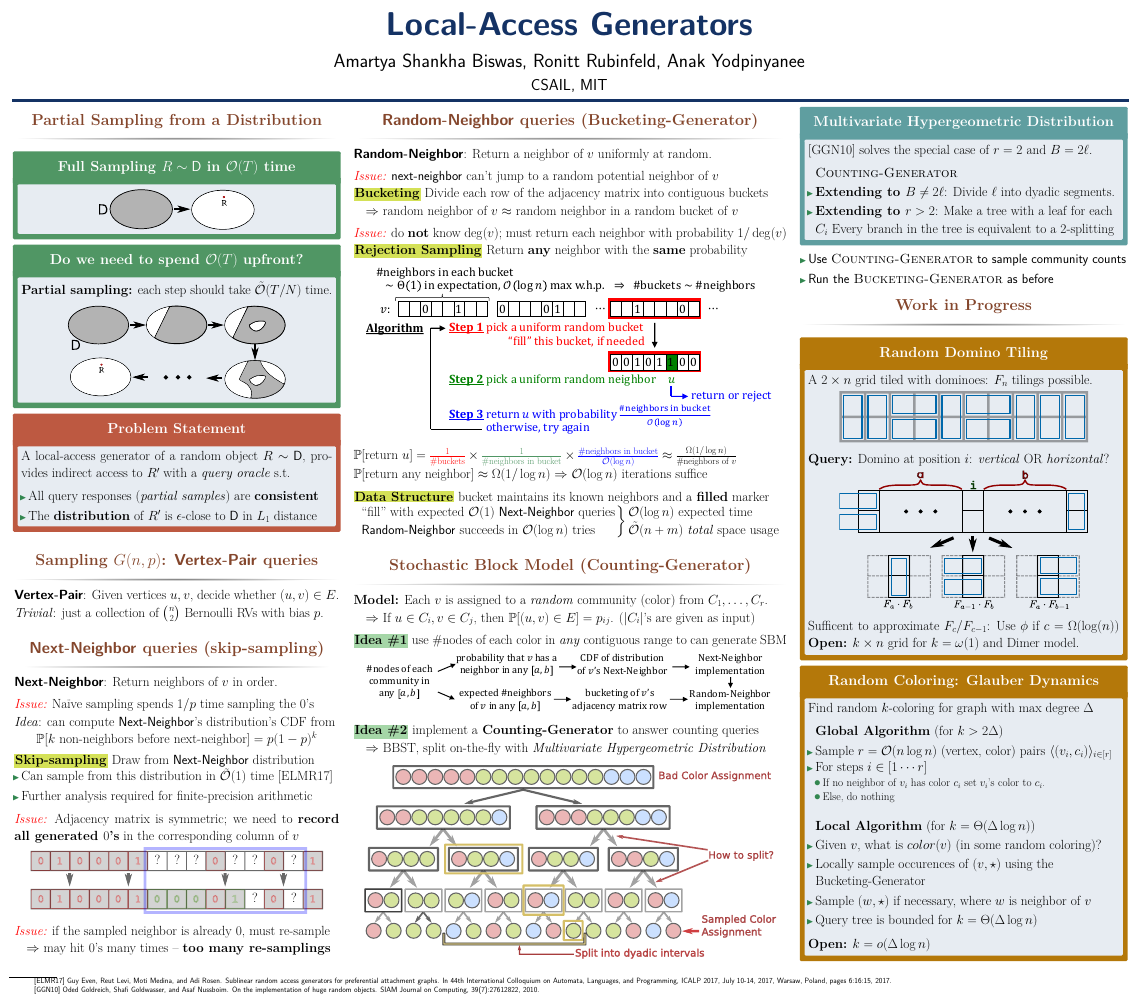
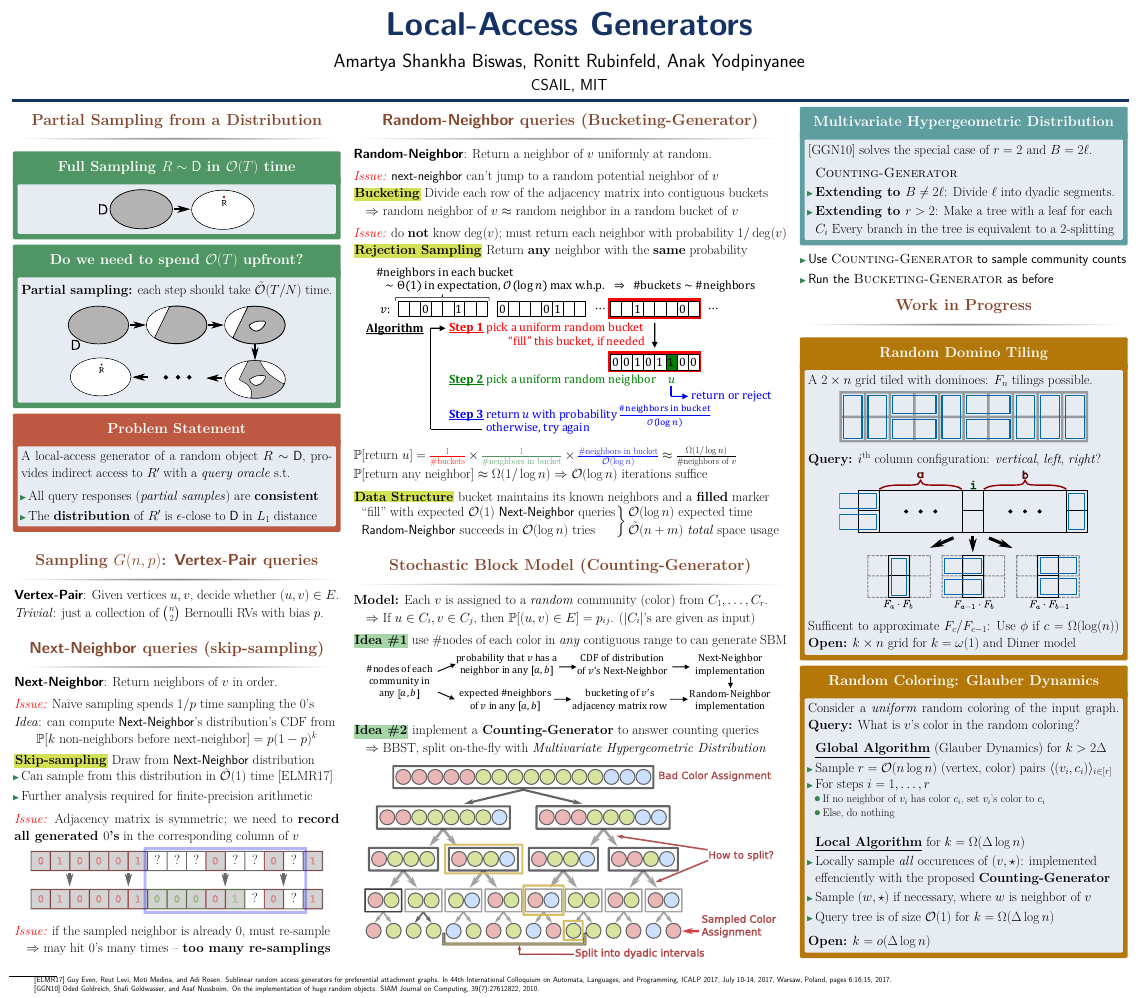
Before and after one commit to amartyashankha/local-access-generator-poster, a LaTeX poster (main.tex, which reads wip.tex): the whole page. The pictures show the PDF file main.pdf that the author committed with the source.

Commit message:
Adding new wip from Anak

```diff
--- a/wip.tex
+++ b/wip.tex
@@ -9,21 +9,23 @@ A $2\times n$ grid tiled with dominoes: $F_n$ tilings possible.
     \def\svgwidth{0.8\columnwidth}
     \import{svg/}{domino_tiling.pdf_tex}
 \end{figure}
-\textbf{Query:} Domino at position $i$: \emph{vertical} OR \emph{horizontal}?
+\textbf{Query:} $i^\textrm{th}$ column configuration: \emph{vertical}, \emph{left}, \emph{right}?
 \begin{figure}[h!]\centering
     \def\svgwidth{0.8\columnwidth}
     \import{svg/}{domino_partial.pdf_tex}
 \end{figure}
 Sufficent to approximate $F_c/F_{c-1}$: Use $\phi$ if $c = \Omega(\log(n))$
-\textbf{Open:} $k\times n$ grid for $k = \omega(1)$ and Dimer model.
+\textbf{Open:} $k\times n$ grid for $k = \omega(1)$ and Dimer model
 \end{alertblock}
 
 
 \begin{alertblock}{Random Coloring: Glauber Dynamics}
-Find random $k$-coloring for graph with max degree $\Delta$
+Consider a \emph{uniform} random coloring of the input graph.
+\textbf{Query:} What is $v$'s color in the random coloring?
+%Find random $k$-coloring for graph with max degree $\Delta$
 \begin{itemize}
-    \item [] \textbf{Global Algorithm} (for $k > 2\Delta$)
+    \item [] \underline{\textbf{Global Algorithm}} (Glauber Dynamics) for $k > 2\Delta$
     \item Sample $r=\mathcal O(n\log n)$ (vertex, color) pairs $\langle(v_i, c_i)\rangle_{i\in[r]}$
 %          $\left\{ (v_1, c_1), (v_2, c_2), (v_3, c_3), \cdots, (v_r, c_r)\right\}$
-    \item For steps $i\in [1\cdots r]$
+    \item For steps $i = 1, \ldots, r$
     \begin{itemize}
@@ -33,11 +35,11 @@ Find random $k$-coloring for graph with max degree $\Delta$
 \end{itemize}
 
 \begin{itemize}
-    \item [] \textbf{Local Algorithm} (for $k = \Theta(\Delta\log n)$)
-    \item Given $v$, what is $color(v)$ (in some random coloring)?
-    \item Locally sample occurences of $(v, \star)$ using the {Bucketing-Generator}
+    \item [] \underline{\textbf{Local Algorithm}} for $k = \Omega(\Delta\log n)$
+%    \item Given $v$, what is $v$'s color (in some random coloring)?
+    \item Locally sample \emph{all} occurences of $(v, \star)$: implemented effenciently with the proposed \textbf{Counting-Generator}
     \item Sample $(w, \star)$ if necessary, where $w$ is neighbor of $v$
-    \item Query tree is bounded for $k = \Theta(\Delta\log n)$
+    \item Query tree is of size $\mathcal{O}(1)$ for $k = \Omega(\Delta\log n)$
 \end{itemize}
 \textbf{Open:} $k = o(\Delta\log n)$
 \end{alertblock}
```
Also changed, not shown: main.pdf, wip.tex (2 more changed lines).
